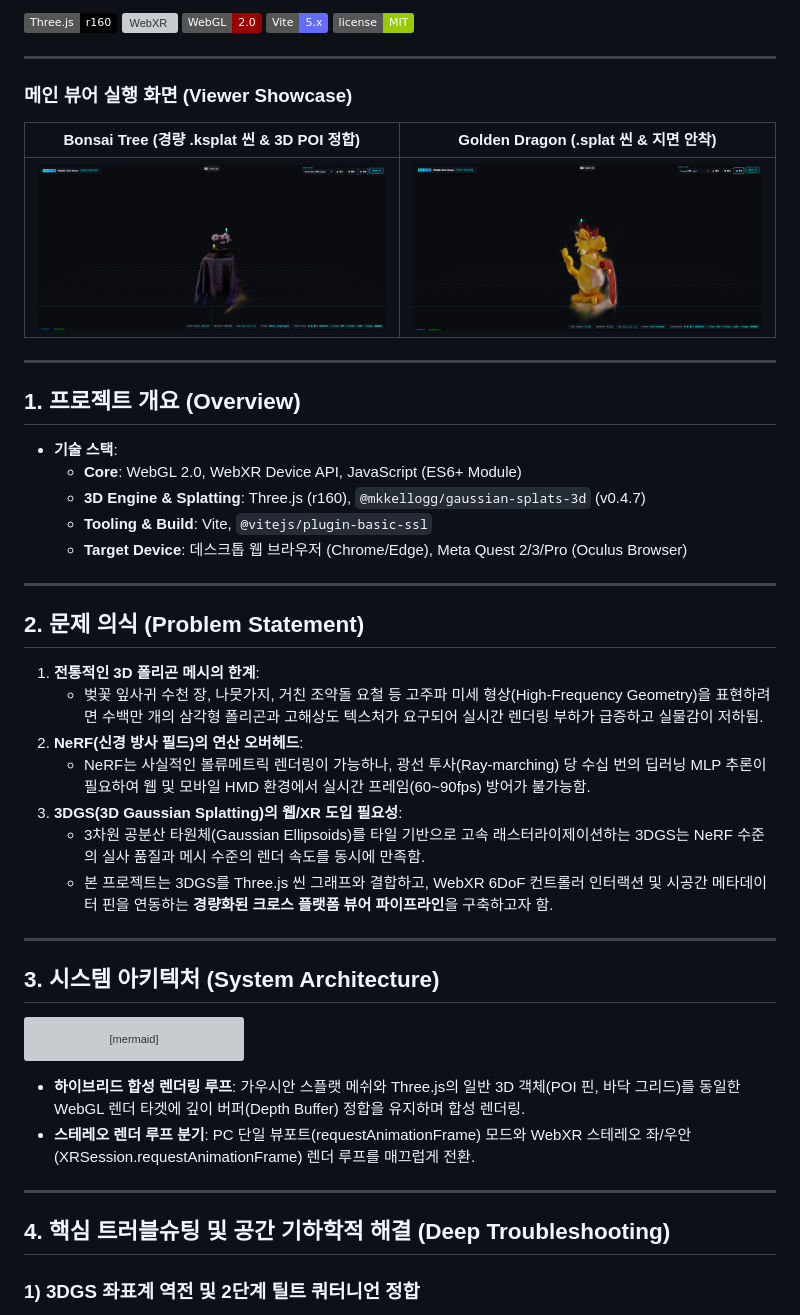
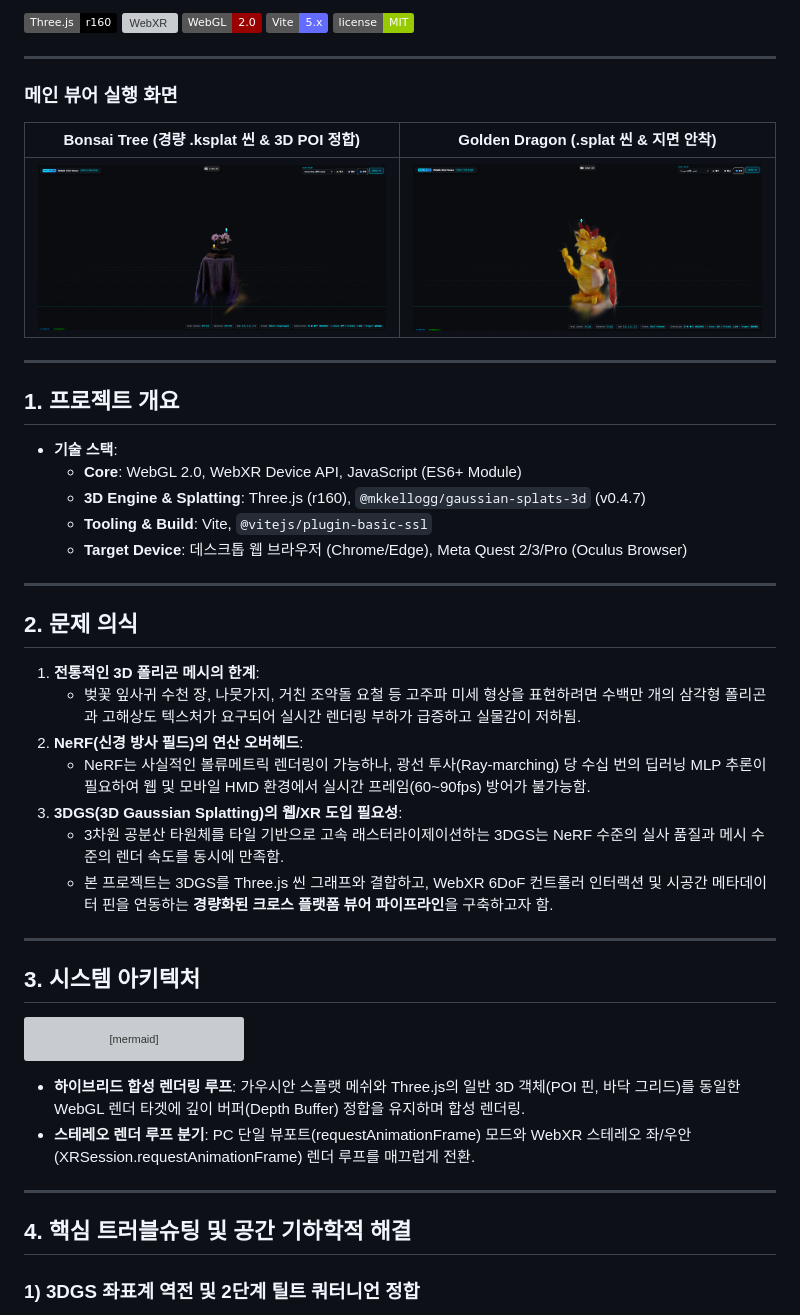
Before and after one commit to kimhohyeon0324/WebXR-3DGS-Viewer, a Markdown page: README.md, the part around one of its changes. Drawn GitHub-style; badges without logos; grey boxes are pictures that could not be loaded.

````diff
--- a/README.md
+++ b/README.md
@@ -11,7 +11,7 @@
 
 ---
 
-### 메인 뷰어 실행 화면 (Viewer Showcase)
+### 메인 뷰어 실행 화면
 
 | Bonsai Tree (경량 .ksplat 씬 & 3D POI 정합) | Golden Dragon (.splat 씬 & 지면 안착) |
 | :---: | :---: |
@@ -19,7 +19,7 @@
 
 ---
 
-## 1. 프로젝트 개요 (Overview)
+## 1. 프로젝트 개요
 
 * **기술 스택**:
   - **Core**: WebGL 2.0, WebXR Device API, JavaScript (ES6+ Module)
@@ -29,19 +29,19 @@
 
 ---
 
-## 2. 문제 의식 (Problem Statement)
+## 2. 문제 의식
 
 1. **전통적인 3D 폴리곤 메시의 한계**:
-   - 벚꽃 잎사귀 수천 장, 나뭇가지, 거친 조약돌 요철 등 고주파 미세 형상(High-Frequency Geometry)을 표현하려면 수백만 개의 삼각형 폴리곤과 고해상도 텍스처가 요구되어 실시간 렌더링 부하가 급증하고 실물감이 저하됨.
+   - 벚꽃 잎사귀 수천 장, 나뭇가지, 거친 조약돌 요철 등 고주파 미세 형상을 표현하려면 수백만 개의 삼각형 폴리곤과 고해상도 텍스처가 요구되어 실시간 렌더링 부하가 급증하고 실물감이 저하됨.
 2. **NeRF(신경 방사 필드)의 연산 오버헤드**:
    - NeRF는 사실적인 볼류메트릭 렌더링이 가능하나, 광선 투사(Ray-marching) 당 수십 번의 딥러닝 MLP 추론이 필요하여 웹 및 모바일 HMD 환경에서 실시간 프레임(60~90fps) 방어가 불가능함.
 3. **3DGS(3D Gaussian Splatting)의 웹/XR 도입 필요성**:
-   - 3차원 공분산 타원체(Gaussian Ellipsoids)를 타일 기반으로 고속 래스터라이제이션하는 3DGS는 NeRF 수준의 실사 품질과 메시 수준의 렌더 속도를 동시에 만족함.
+   - 3차원 공분산 타원체를 타일 기반으로 고속 래스터라이제이션하는 3DGS는 NeRF 수준의 실사 품질과 메시 수준의 렌더 속도를 동시에 만족함.
    - 본 프로젝트는 3DGS를 Three.js 씬 그래프와 결합하고, WebXR 6DoF 컨트롤러 인터랙션 및 시공간 메타데이터 핀을 연동하는 **경량화된 크로스 플랫폼 뷰어 파이프라인**을 구축하고자 함.
 
 ---
 
-## 3. 시스템 아키텍처 (System Architecture)
+## 3. 시스템 아키텍처
 
 ```mermaid
 flowchart TB
@@ -80,7 +80,7 @@ flowchart TB
 
 ---
 
-## 4. 핵심 트러블슈팅 및 공간 기하학적 해결 (Deep Troubleshooting)
+## 4. 핵심 트러블슈팅 및 공간 기하학적 해결
 
 ### 1) 3DGS 좌표계 역전 및 2단계 틸트 쿼터니언 정합
 * **문제 현상**:
````
Also changed, not shown: other parts of README.md (+13 -13 lines).
